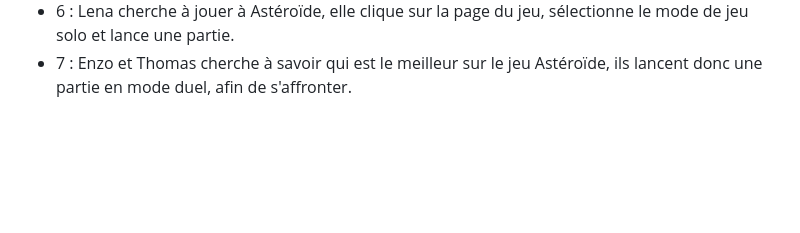
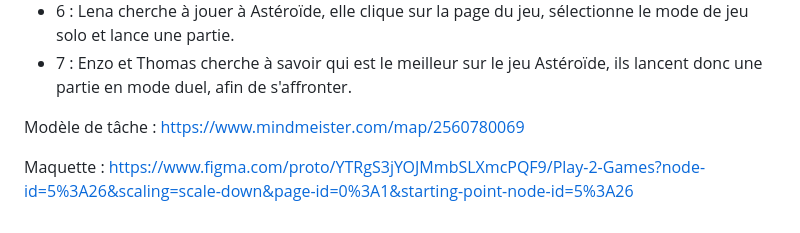
Before and after one commit to Drakarys06/Site-Web-js, a Markdown page: README.md, the part around the change. Drawn GitHub-style; blank space fills up the shorter version.

```diff
--- a/README.md
+++ b/README.md
@@ -49,3 +49,10 @@ Thomas LeChill : 21 ans, travailleur,
   - 5 : Thomas cherche à jouer à 2048, il clique sur la page du jeu, il conculte les règles afin d'être sur de comprendre le jeu, une fois qu'il a bien compris les règles, il clique sur le bouton jouer au dessus de la grille, il déplace les tuiles, finit sa partie et effectu un score qui s'affiche.
   - 6 : Lena cherche à jouer à Astéroïde, elle clique sur la page du jeu, sélectionne le mode de jeu solo et lance une partie.
   - 7 : Enzo et Thomas cherche à savoir qui est le meilleur sur le jeu Astéroïde, ils lancent donc une partie en mode duel, afin de s'affronter.
+
+
+  Modèle de tâche :
+  https://www.mindmeister.com/map/2560780069
+
+  Maquette :
+  https://www.figma.com/proto/YTRgS3jYOJMmbSLXmcPQF9/Play-2-Games?node-id=5%3A26&scaling=scale-down&page-id=0%3A1&starting-point-node-id=5%3A26
```
